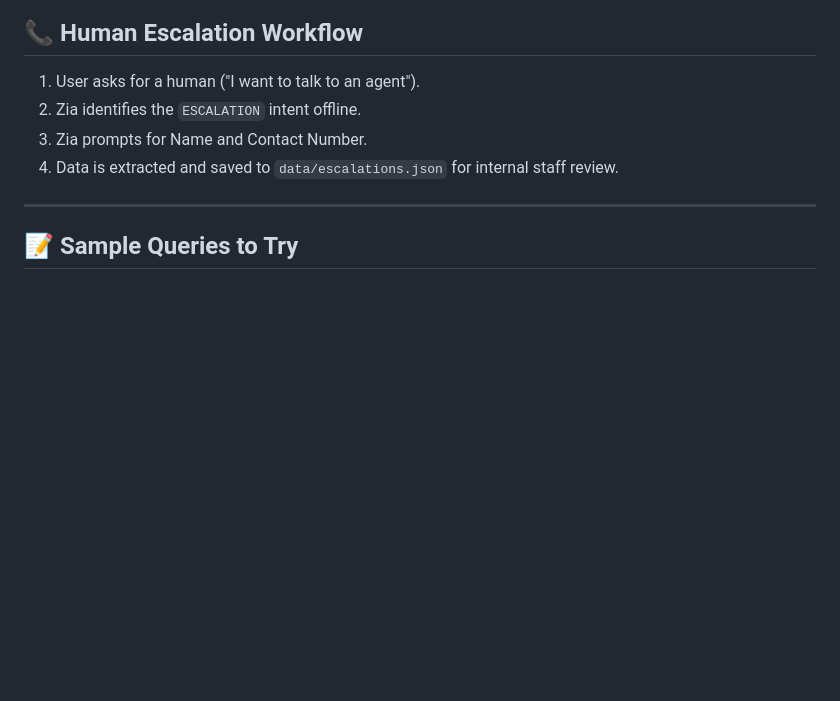
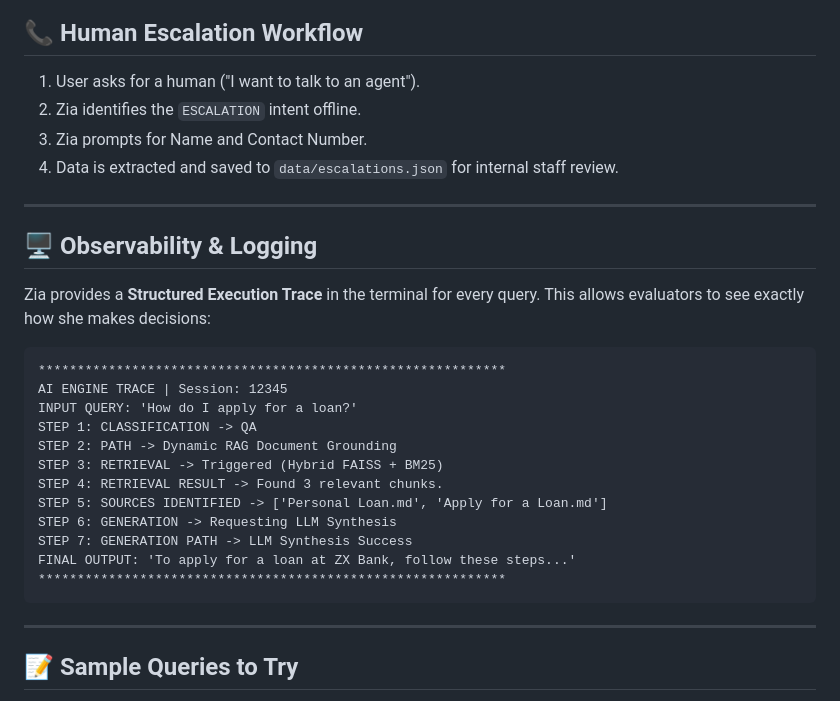
Before and after one commit to Garimasingh10/zx-bank-ai, a Markdown page: README.md, the part around the change. Rendered like a GitHub page; blank space fills up the shorter version.

Commit message:
Final Polish: Added Observability & Logging section to README

````diff
--- a/README.md
+++ b/README.md
@@ -77,6 +77,25 @@ The assistant will be available at `http://localhost:8000`.
 
 ---
 
+## 🖥️ Observability & Logging
+Zia provides a **Structured Execution Trace** in the terminal for every query. This allows evaluators to see exactly how she makes decisions:
+```text
+************************************************************
+AI ENGINE TRACE | Session: 12345
+INPUT QUERY: 'How do I apply for a loan?'
+STEP 1: CLASSIFICATION -> QA
+STEP 2: PATH -> Dynamic RAG Document Grounding
+STEP 3: RETRIEVAL -> Triggered (Hybrid FAISS + BM25)
+STEP 4: RETRIEVAL RESULT -> Found 3 relevant chunks.
+STEP 5: SOURCES IDENTIFIED -> ['Personal Loan.md', 'Apply for a Loan.md']
+STEP 6: GENERATION -> Requesting LLM Synthesis
+STEP 7: GENERATION PATH -> LLM Synthesis Success
+FINAL OUTPUT: 'To apply for a loan at ZX Bank, follow these steps...'
+************************************************************
+```
+
+---
+
 ## 📝 Sample Queries to Try
 - **General**: "About ZX Bank"
 - **Services**: "Find Safe Deposit Boxes in Pune"
````
